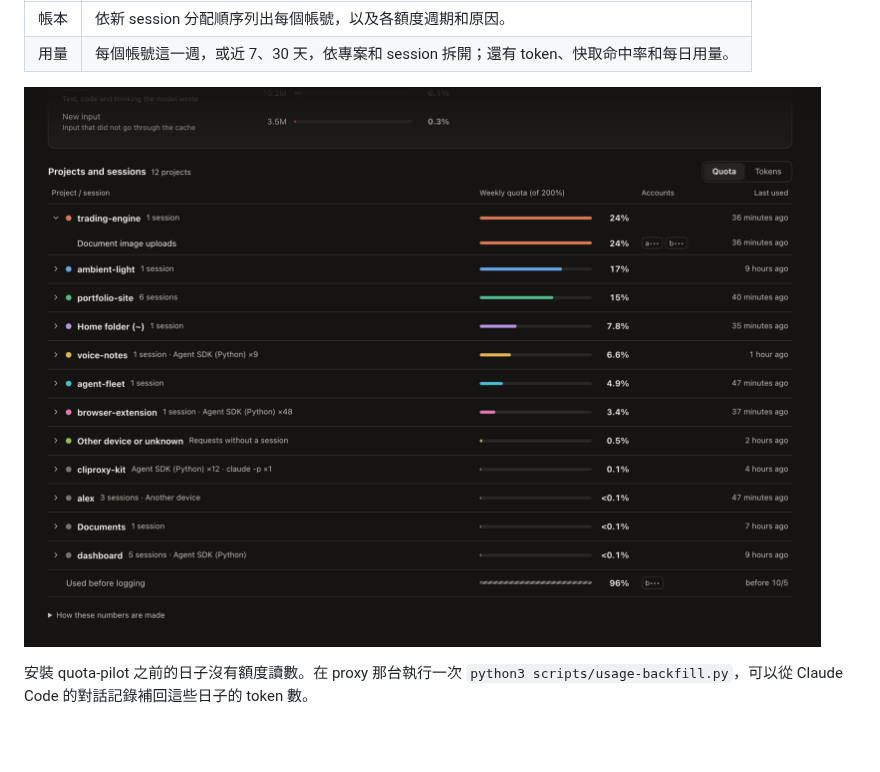
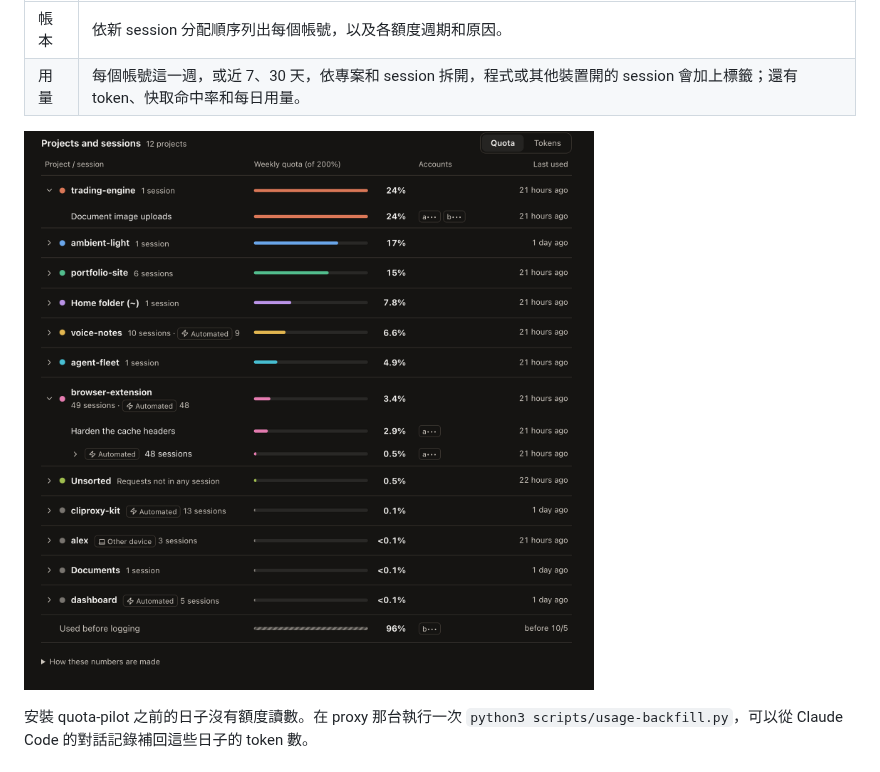
Before and after one commit to kuan0808/cliproxy-kit, a Markdown page: README.zh-TW.md, the part around the change. GitHub-like rendering; pictures changed too: docs/images/projects.png; blank space fills up the shorter version.

```diff
--- a/README.zh-TW.md
+++ b/README.zh-TW.md
@@ -182,7 +182,7 @@ VPN），可以設定 `ALLOW_HTTP=1`。
 | 檢視 | 內容 |
 | --- | --- |
 | 帳本 | 依新 session 分配順序列出每個帳號，以及各額度週期和原因。 |
-| 用量 | 每個帳號這一週，或近 7、30 天，依專案和 session 拆開；還有 token、快取命中率和每日用量。 |
+| 用量 | 每個帳號這一週，或近 7、30 天，依專案和 session 拆開，程式或其他裝置開的 session 會加上標籤；還有 token、快取命中率和每日用量。 |
 
 ![某個帳號這一週背後的專案和 session](docs/images/projects.png)
 
```
Also changed, not shown: README.md (+1 -1 lines), 10 other files.
